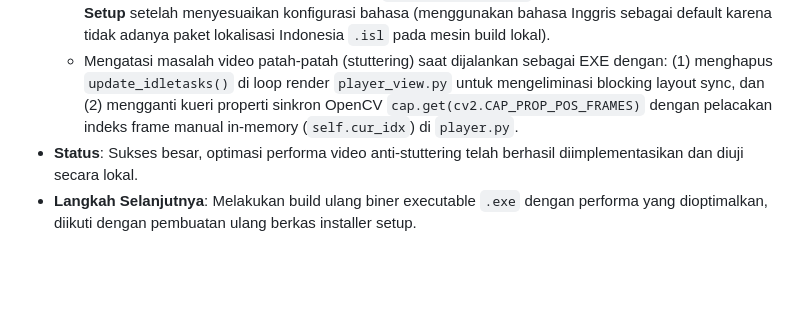
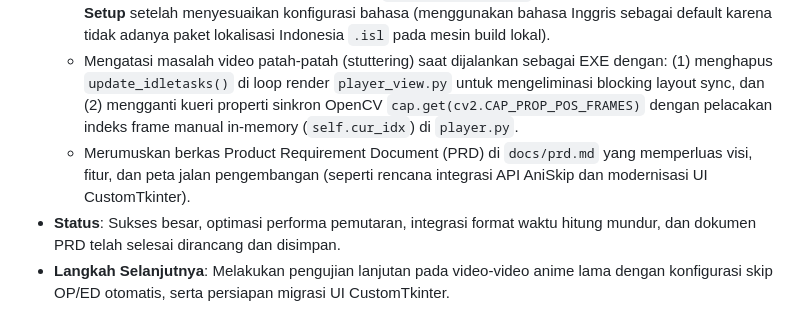
Before and after one commit to intisariapps-com/vidstamp, a Markdown page: memory/journal.md, the part around the change. GitHub-like rendering; blank space fills up the shorter version.

Commit message:
docs: buat dokumen PRD (docs/prd.md) dan perbarui jurnal

```diff
--- a/memory/journal.md
+++ b/memory/journal.md
@@ -31,5 +31,6 @@ Log kronologis aktivitas harian sesi pengembangan.
   - Melakukan kompilasi executable mandiri terbaru menggunakan **PyInstaller** dengan spec `vidstamp.spec` (dengan DLL ffpyplayer/SDL2 dan biner FFmpeg Windows terintegrasi).
   - Membangun berkas installer resmi Windows **`VidStamp_Setup.exe`** (~125MB) menggunakan **Inno Setup** setelah menyesuaikan konfigurasi bahasa (menggunakan bahasa Inggris sebagai default karena tidak adanya paket lokalisasi Indonesia `.isl` pada mesin build lokal).
   - Mengatasi masalah video patah-patah (stuttering) saat dijalankan sebagai EXE dengan: (1) menghapus `update_idletasks()` di loop render `player_view.py` untuk mengeliminasi blocking layout sync, dan (2) mengganti kueri properti sinkron OpenCV `cap.get(cv2.CAP_PROP_POS_FRAMES)` dengan pelacakan indeks frame manual in-memory (`self.cur_idx`) di `player.py`.
-* **Status**: Sukses besar, optimasi performa video anti-stuttering telah berhasil diimplementasikan dan diuji secara lokal.
-* **Langkah Selanjutnya**: Melakukan build ulang biner executable `.exe` dengan performa yang dioptimalkan, diikuti dengan pembuatan ulang berkas installer setup.
+  - Merumuskan berkas Product Requirement Document (PRD) di `docs/prd.md` yang memperluas visi, fitur, dan peta jalan pengembangan (seperti rencana integrasi API AniSkip dan modernisasi UI CustomTkinter).
+* **Status**: Sukses besar, optimasi performa pemutaran, integrasi format waktu hitung mundur, dan dokumen PRD telah selesai dirancang dan disimpan.
+* **Langkah Selanjutnya**: Melakukan pengujian lanjutan pada video-video anime lama dengan konfigurasi skip OP/ED otomatis, serta persiapan migrasi UI CustomTkinter.
```
Also changed, not shown: docs/prd.md (added, +80 -0 lines).
